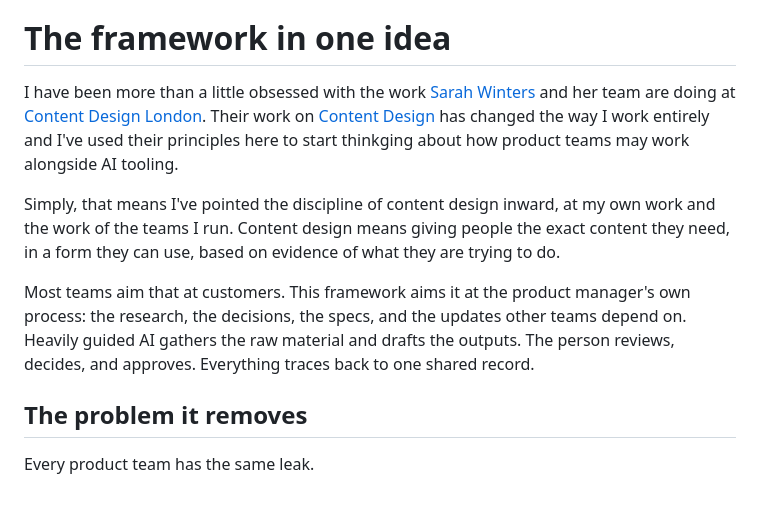
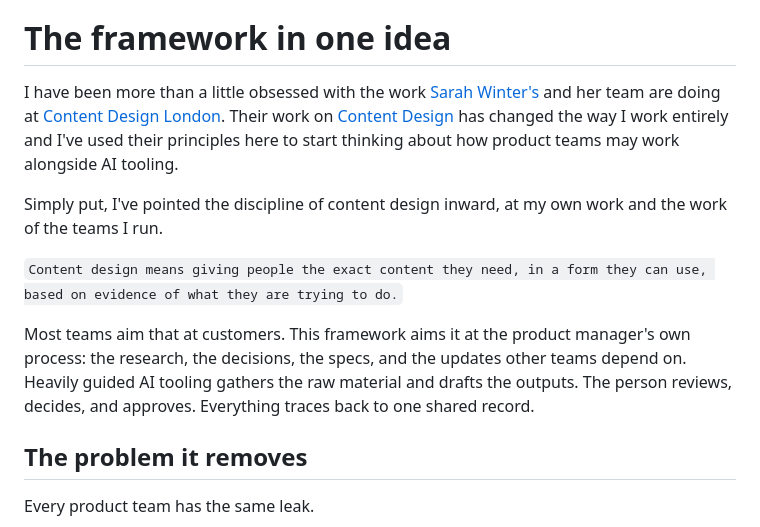
Before and after one commit to jesscancode/ai-product-framework, a Markdown page: README.md, the part around the change. Rendered like a GitHub page; blank space fills up the shorter version.

```diff
--- a/README.md
+++ b/README.md
@@ -6,11 +6,13 @@ It's for anyone weighing how a product manager works. That includes another prod
 
 # **The framework in one idea**
 
-I have been more than a little obsessed with the work [Sarah Winters](https://www.linkedin.com/in/sarahwinterscontentstrategist/) and her team are doing at [Content Design London](https://contentdesign.london/). Their work on [Content Design](https://contentdesign.london/blog/why-content-design-exists) has changed the way I work entirely and I've used their principles here to start thinkging about how product teams may work alongside AI tooling.
+I have been more than a little obsessed with the work [Sarah Winter's](https://www.linkedin.com/in/sarahwinterscontentstrategist/) and her team are doing at [Content Design London](https://contentdesign.london/). Their work on [Content Design](https://contentdesign.london/blog/why-content-design-exists) has changed the way I work entirely and I've used their principles here to start thinking about how product teams may work alongside AI tooling.
 
-Simply, that means I've pointed the discipline of content design inward, at my own work and the work of the teams I run. Content design means giving people the exact content they need, in a form they can use, based on evidence of what they are trying to do.
+Simply put, I've pointed the discipline of content design inward, at my own work and the work of the teams I run.
 
-Most teams aim that at customers. This framework aims it at the product manager's own process: the research, the decisions, the specs, and the updates other teams depend on. Heavily guided AI gathers the raw material and drafts the outputs. The person reviews, decides, and approves. Everything traces back to one shared record.
+`Content design means giving people the exact content they need, in a form they can use, based on evidence of what they are trying to do.`
+
+Most teams aim that at customers. This framework aims it at the product manager's own process: the research, the decisions, the specs, and the updates other teams depend on. Heavily guided AI tooling gathers the raw material and drafts the outputs. The person reviews, decides, and approves. Everything traces back to one shared record.
 
 ## **The problem it removes**
 
```
